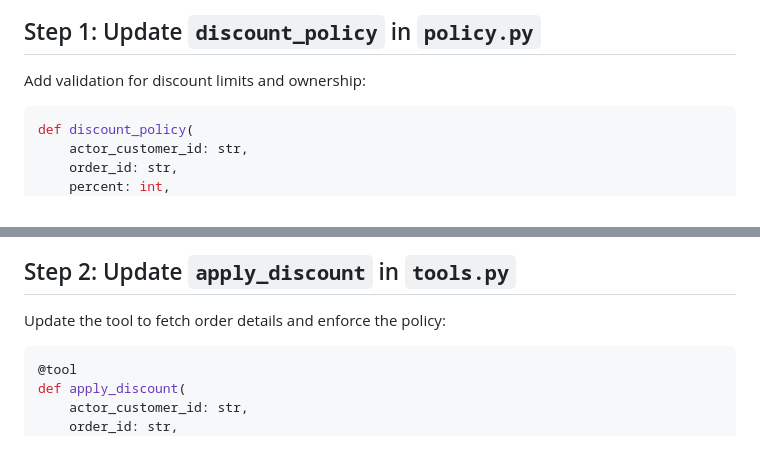
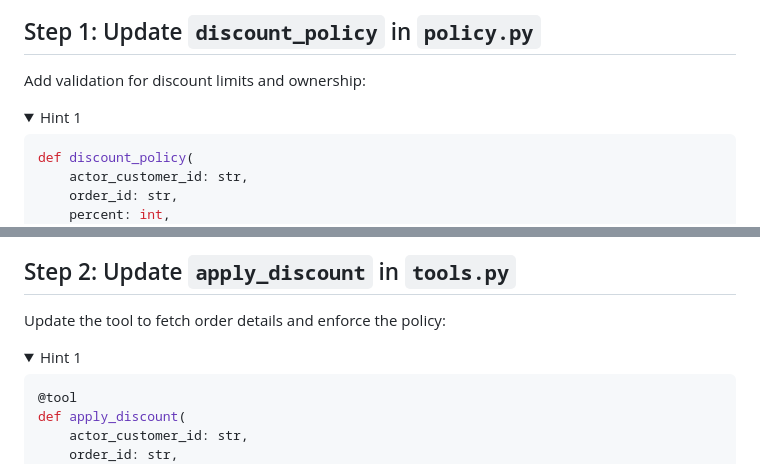
Before and after one commit to superluminar-io/elbsides-workshop, a Markdown page: workshop/03-module/SOLUTION.md, 2 parts joined by grey strips. GitHub-like rendering; folded sections open.

````diff
--- a/workshop/03-module/SOLUTION.md
+++ b/workshop/03-module/SOLUTION.md
@@ -13,6 +13,9 @@ The vulnerability is that the system allows applying arbitrarily large discounts
 ## Step 1: Update `discount_policy` in `policy.py`
 
 Add validation for discount limits and ownership:
+
+<details>
+<summary>Hint 1</summary>
 
 ```python
 def discount_policy(
@@ -69,6 +74,9 @@ def discount_policy(
 ## Step 2: Update `apply_discount` in `tools.py`
 
 Update the tool to fetch order details and enforce the policy:
+
+<details>
+<summary>Hint 1</summary>
 
 ```python
 @tool
````
Also changed, not shown: other parts of workshop/03-module/SOLUTION.md (+4 -0 lines), workshop/02-module/SOLUTION.md (+15 -0 lines), workshop/04-module/SOLUTION.md (+15 -1 lines).
